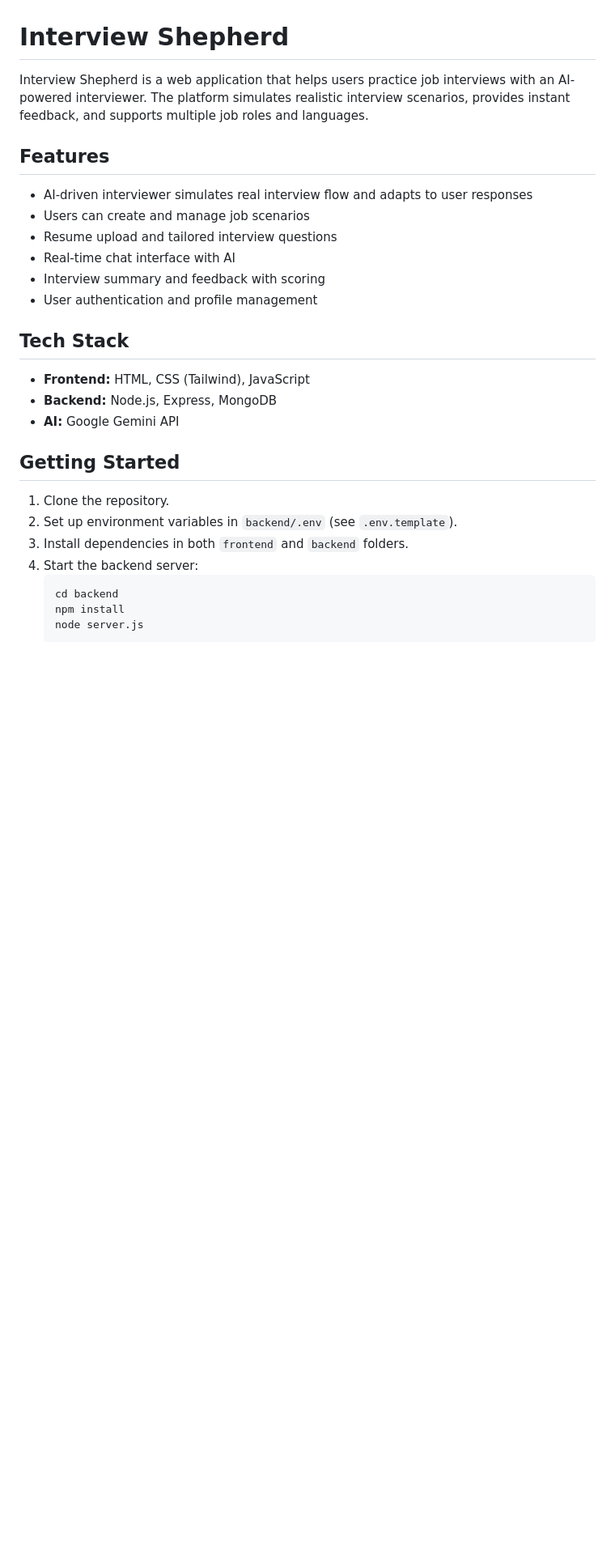
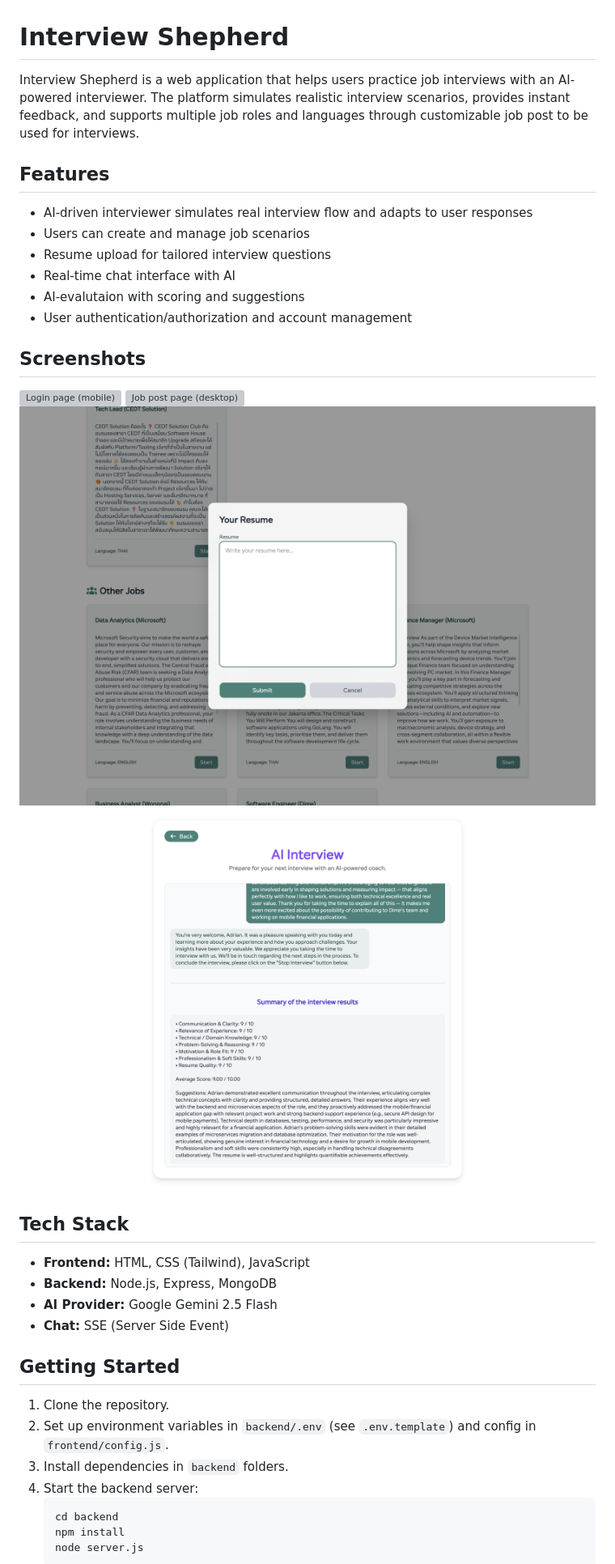
Before and after one commit to 14two-77/interview-sheperd, a Markdown page: README.md, the part around the change printed below. Shown: that part at 81% size. Drawn GitHub-style; pictures changed too: screenshots/interview.png (added), screenshots/pre-interview.png (added); blank space fills up the shorter version; grey boxes are pictures that could not be loaded.

Commit message:
docs: Add screenshots and origin in readme. Correct the project descsription, features, techstack, and getting-start sections

````diff
--- a/README.md
+++ b/README.md
@@ -1,27 +1,35 @@
 # Interview Shepherd
 
-Interview Shepherd is a web application that helps users practice job interviews with an AI-powered interviewer. The platform simulates realistic interview scenarios, provides instant feedback, and supports multiple job roles and languages.
+Interview Shepherd is a web application that helps users practice job interviews with an AI-powered interviewer. The platform simulates realistic interview scenarios, provides instant feedback, and supports multiple job roles and languages through customizable job post to be used for interviews.
 
 ## Features
 
 - AI-driven interviewer simulates real interview flow and adapts to user responses
 - Users can create and manage job scenarios
-- Resume upload and tailored interview questions
+- Resume upload for tailored interview questions
 - Real-time chat interface with AI
-- Interview summary and feedback with scoring
-- User authentication and profile management
+- AI-evalutaion with scoring and suggestions
+- User authentication/authorization and account management
+
+## Screenshots
+
+<img src="/screenshots/login.png" alt="Login page (mobile)" width="360" />
+<img src="/screenshots/job-post.png" alt="Job post page (desktop)" width="900" />
+<img src="/screenshots/pre-interview.png" alt="Resume input (desktop)" width="900" />
+<img src="/screenshots/interview.png" alt="Interview page (desktop)" width="900" />
 
 ## Tech Stack
 
 - **Frontend:** HTML, CSS (Tailwind), JavaScript
 - **Backend:** Node.js, Express, MongoDB
-- **AI:** Google Gemini API
+- **AI Provider:** Google Gemini 2.5 Flash
+- **Chat:** SSE (Server Side Event)
 
 ## Getting Started
 
 1. Clone the repository.
-2. Set up environment variables in `backend/.env` (see `.env.template`).
-3. Install dependencies in both `frontend` and `backend` folders.
+2. Set up environment variables in `backend/.env` (see `.env.template`) and config in `frontend/config.js`.
+3. Install dependencies in `backend` folders.
 4. Start the backend server:
    ```sh
    cd backend
````
Also changed, not shown: other parts of README.md (+12 -0 lines), screenshots/create-post.png (added), 2 other files.
